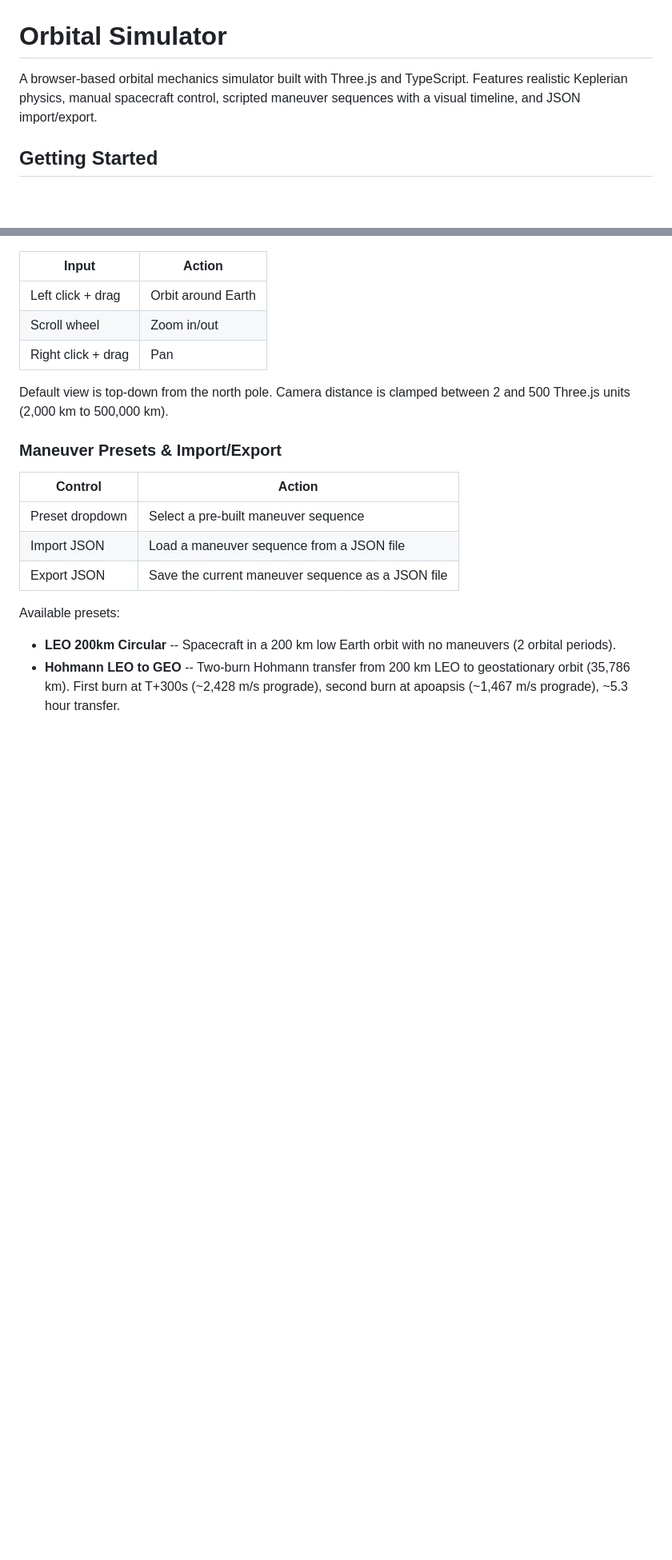
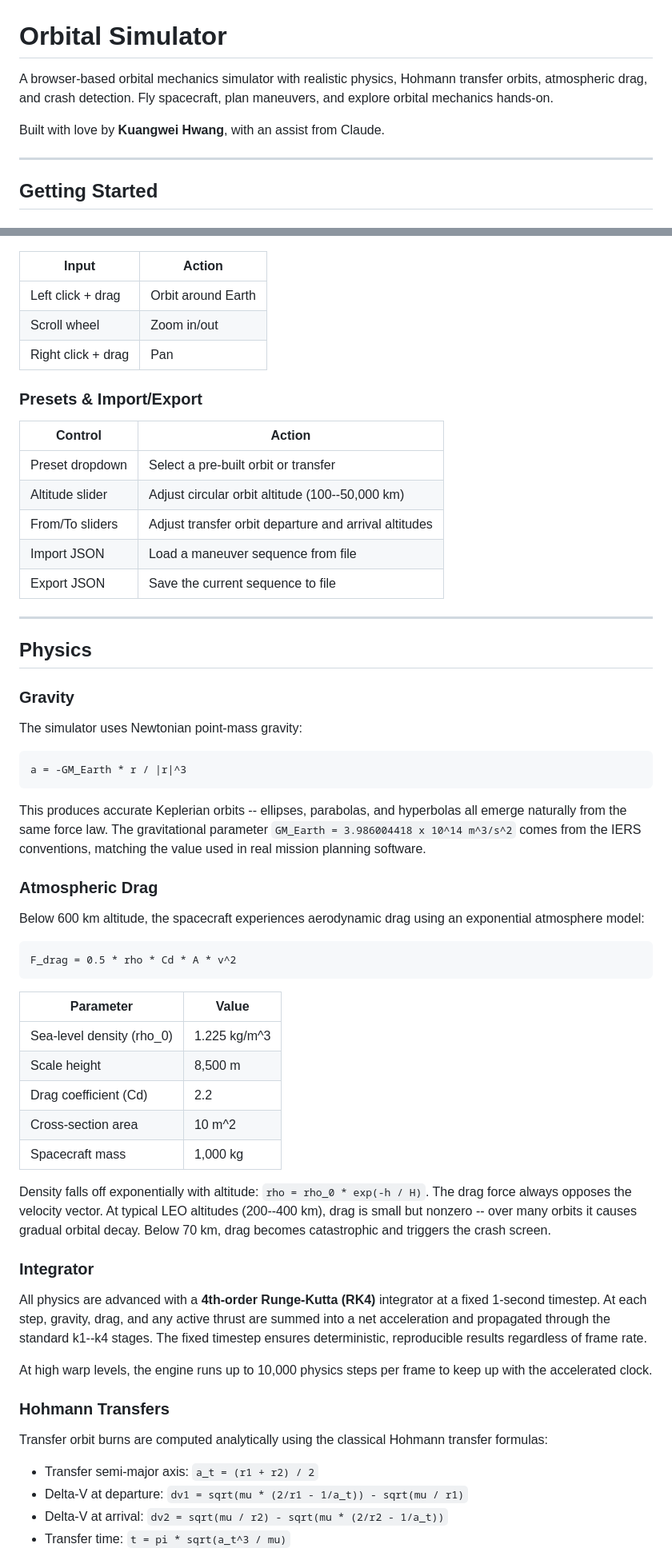
Before and after one commit to captainkw/orbital-sim, a Markdown page: README.md, 2 parts joined by grey strips. Shown at 80% size. GitHub-like rendering; blank space fills up the shorter version.

````diff
--- a/README.md
+++ b/README.md
@@ -1,6 +1,10 @@
 # Orbital Simulator
 
-A browser-based orbital mechanics simulator built with Three.js and TypeScript. Features realistic Keplerian physics, manual spacecraft control, scripted maneuver sequences with a visual timeline, and JSON import/export.
+A browser-based orbital mechanics simulator with realistic physics, Hohmann transfer orbits, atmospheric drag, and crash detection. Fly spacecraft, plan maneuvers, and explore orbital mechanics hands-on.
+
+Built with love by **Kuangwei Hwang**, with an assist from Claude.
+
+---
 
 ## Getting Started
 
@@ -81,16 +100,60 @@ Camera is controlled exclusively with the mouse via Three.js OrbitControls:
 | Scroll wheel | Zoom in/out |
 | Right click + drag | Pan |
 
-Default view is top-down from the north pole. Camera distance is clamped between 2 and 500 Three.js units (2,000 km to 500,000 km).
-
-### Maneuver Presets & Import/Export
+### Presets & Import/Export
 
 | Control | Action |
 |---------|--------|
-| Preset dropdown | Select a pre-built maneuver sequence |
-| Import JSON | Load a maneuver sequence from a JSON file |
-| Export JSON | Save the current maneuver sequence as a JSON file |
+| Preset dropdown | Select a pre-built orbit or transfer |
+| Altitude slider | Adjust circular orbit altitude (100--50,000 km) |
+| From/To sliders | Adjust transfer orbit departure and arrival altitudes |
+| Import JSON | Load a maneuver sequence from file |
+| Export JSON | Save the current sequence to file |
 
-Available presets:
-- **LEO 200km Circular** -- Spacecraft in a 200 km low Earth orbit with no maneuvers (2 orbital periods).
-- **Hohmann LEO to GEO** -- Two-burn Hohmann transfer from 200 km LEO to geostationary orbit (35,786 km). First burn at T+300s (~2,428 m/s prograde), second burn at apoapsis (~1,467 m/s prograde), ~5.3 hour transfer.
+---
+
+## Physics
+
+### Gravity
+
+The simulator uses Newtonian point-mass gravity:
+
+```
+a = -GM_Earth * r / |r|^3
+```
+
+This produces accurate Keplerian orbits -- ellipses, parabolas, and hyperbolas all emerge naturally from the same force law. The gravitational parameter `GM_Earth = 3.986004418 x 10^14 m^3/s^2` comes from the IERS conventions, matching the value used in real mission planning software.
+
+### Atmospheric Drag
+
+Below 600 km altitude, the spacecraft experiences aerodynamic drag using an exponential atmosphere model:
+
+```
+F_drag = 0.5 * rho * Cd * A * v^2
+```
+
+| Parameter | Value |
+|-----------|-------|
+| Sea-level density (rho_0) | 1.225 kg/m^3 |
+| Scale height | 8,500 m |
+| Drag coefficient (Cd) | 2.2 |
+| Cross-section area | 10 m^2 |
+| Spacecraft mass | 1,000 kg |
+
+Density falls off exponentially with altitude: `rho = rho_0 * exp(-h / H)`. The drag force always opposes the velocity vector. At typical LEO altitudes (200--400 km), drag is small but nonzero -- over many orbits it causes gradual orbital decay. Below 70 km, drag becomes catastrophic and triggers the crash screen.
+
+### Integrator
+
+All physics are advanced with a **4th-order Runge-Kutta (RK4)** integrator at a fixed 1-second timestep. At each step, gravity, drag, and any active thrust are summed into a net acceleration and propagated through the standard k1--k4 stages. The fixed timestep ensures deterministic, reproducible results regardless of frame rate.
+
+At high warp levels, the engine runs up to 10,000 physics steps per frame to keep up with the accelerated clock.
+
+### Hohmann Transfers
+
+Transfer orbit burns are computed analytically using the classical Hohmann transfer formulas:
+
+- Transfer semi-major axis: `a_t = (r1 + r2) / 2`
+- Delta-V at departure: `dv1 = sqrt(mu * (2/r1 - 1/a_t)) - sqrt(mu / r1)`
+- Delta-V at arrival: `dv2 = sqrt(mu / r2) - sqrt(mu * (2/r2 - 1/a_t))`
+- Transfer time: `t = pi * sqrt(a_t^3 / mu)`
+
````
Also changed, not shown: other parts of README.md (+101 -153 lines).
